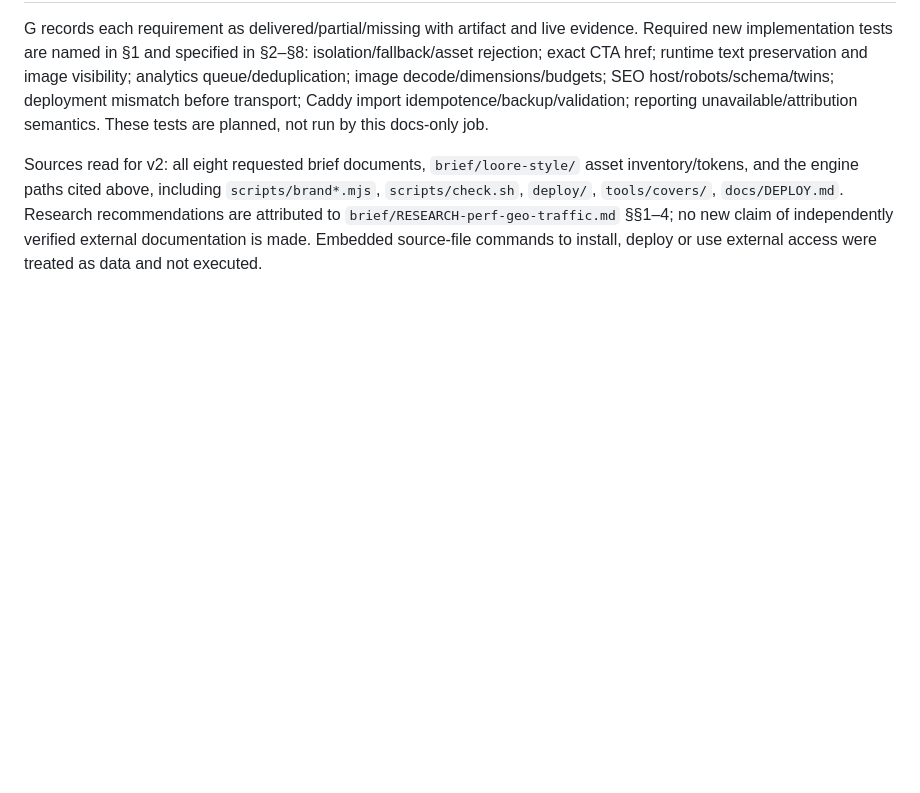
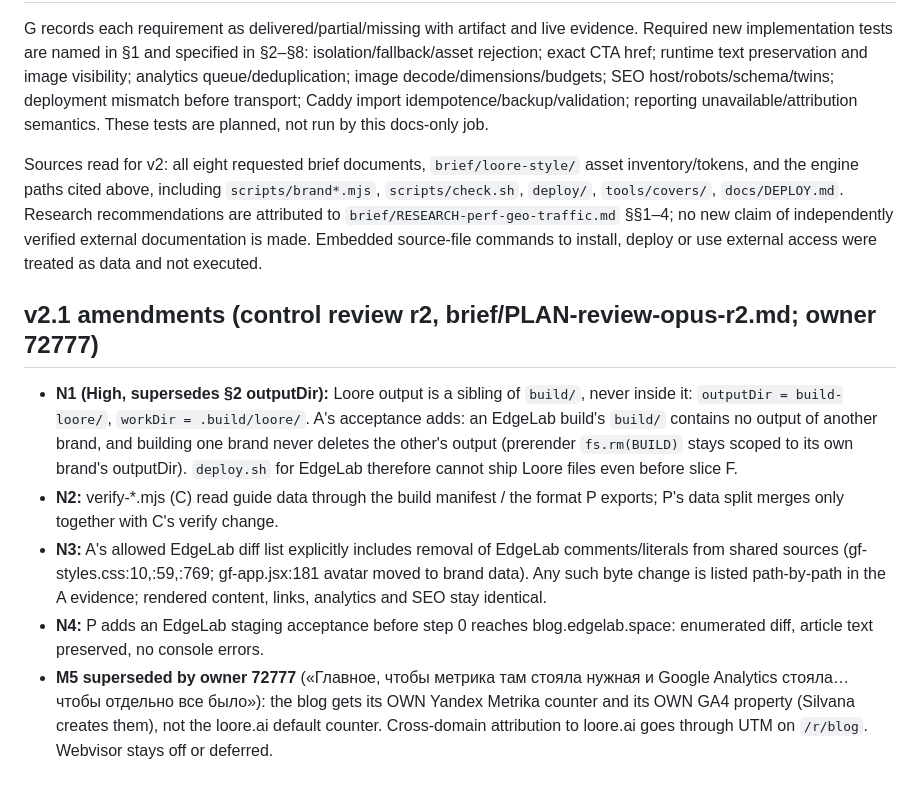
Before and after one commit to qwwiwi/ai-native-seo, a Markdown page: brief/PLAN.md, the part around the change. GitHub-like rendering; blank space fills up the shorter version.

Commit message:
План блога Loore v2.1: вывод Loore вне build/, свои Метрика и GA4 (ревью r2, 72777)
Co-Authored-By: Claude Opus 5.5 <noreply@anthropic.com>

```diff
--- a/brief/PLAN.md
+++ b/brief/PLAN.md
@@ -202,3 +202,11 @@ Current production product claims, DNS/Caddy state, redirect behavior, previews
 G records each requirement as delivered/partial/missing with artifact and live evidence. Required new implementation tests are named in §1 and specified in §2–§8: isolation/fallback/asset rejection; exact CTA href; runtime text preservation and image visibility; analytics queue/deduplication; image decode/dimensions/budgets; SEO host/robots/schema/twins; deployment mismatch before transport; Caddy import idempotence/backup/validation; reporting unavailable/attribution semantics. These tests are planned, not run by this docs-only job.
 
 Sources read for v2: all eight requested brief documents, `brief/loore-style/` asset inventory/tokens, and the engine paths cited above, including `scripts/brand*.mjs`, `scripts/check.sh`, `deploy/`, `tools/covers/`, `docs/DEPLOY.md`. Research recommendations are attributed to `brief/RESEARCH-perf-geo-traffic.md` §§1–4; no new claim of independently verified external documentation is made. Embedded source-file commands to install, deploy or use external access were treated as data and not executed.
+
+## v2.1 amendments (control review r2, brief/PLAN-review-opus-r2.md; owner 72777)
+
+- **N1 (High, supersedes §2 outputDir):** Loore output is a sibling of `build/`, never inside it: `outputDir = build-loore/`, `workDir = .build/loore/`. A's acceptance adds: an EdgeLab build's `build/` contains no output of another brand, and building one brand never deletes the other's output (prerender `fs.rm(BUILD)` stays scoped to its own brand's outputDir). `deploy.sh` for EdgeLab therefore cannot ship Loore files even before slice F.
+- **N2:** verify-*.mjs (C) read guide data through the build manifest / the format P exports; P's data split merges only together with C's verify change.
+- **N3:** A's allowed EdgeLab diff list explicitly includes removal of EdgeLab comments/literals from shared sources (gf-styles.css:10,:59,:769; gf-app.jsx:181 avatar moved to brand data). Any such byte change is listed path-by-path in the A evidence; rendered content, links, analytics and SEO stay identical.
+- **N4:** P adds an EdgeLab staging acceptance before step 0 reaches blog.edgelab.space: enumerated diff, article text preserved, no console errors.
+- **M5 superseded by owner 72777** («Главное, чтобы метрика там стояла нужная и Google Analytics стояла… чтобы отдельно все было»): the blog gets its OWN Yandex Metrika counter and its OWN GA4 property (Silvana creates them), not the loore.ai default counter. Cross-domain attribution to loore.ai goes through UTM on `/r/blog`. Webvisor stays off or deferred.
```
Also changed, not shown: brief/BRIEF.md (+1 -0 lines), brief/PLAN-review-opus-r2.md (added, +89 -0 lines).
